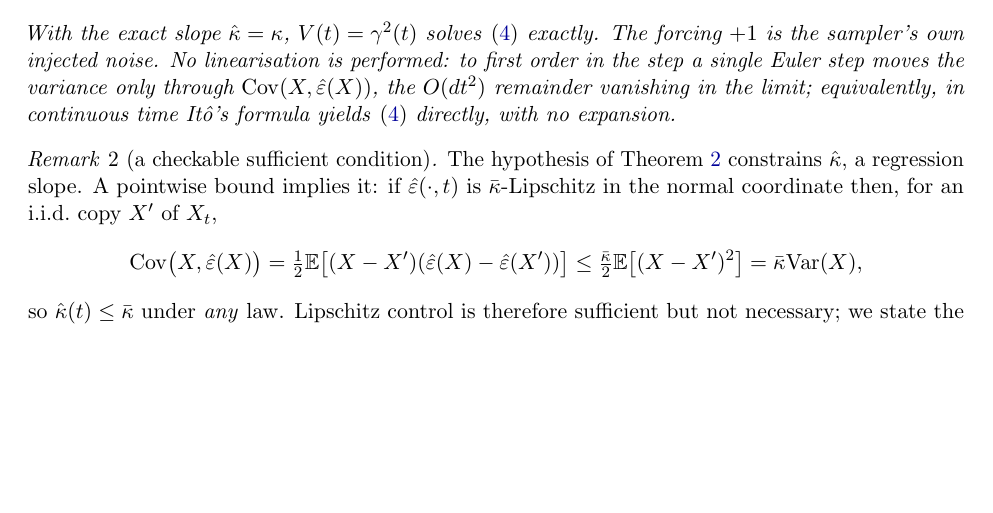
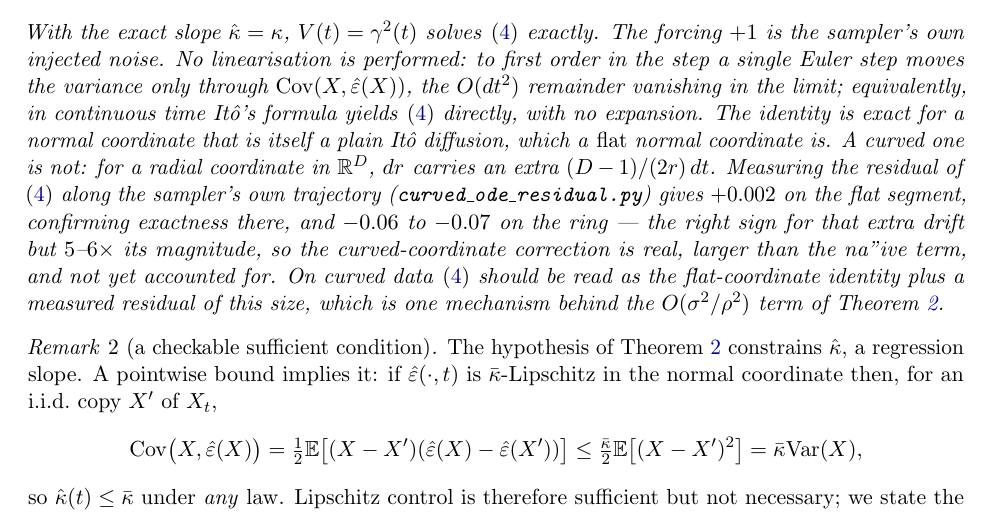
Before and after one commit to Naman84789/model-collapse-manifolds, a LaTeX paper (paper/main.tex): part of page 7 of 26, cut so that both start at the same text, the shorter picture padded with empty space. Compiled offline with pdfLaTeX.

Commit message:
The variance ODE is exact on flat normal coordinates, not on curved ones
Measured the residual of the variance ODE along the sampler own trajectory.
Flat segment: +0.002, i.e. zero, confirming Lemma 1 is an identity there, as
Ito gives. Ring: -0.062 to -0.069, a real systematic negative residual.

That is the right sign for the extra (D-1)/(2r) drift a radial coordinate
carries, but 5 to 6 times its magnitude, so the curved-coordinate correction
is larger than the naive term and is not yet accounted for. I had written that
the ODE is an identity for an arbitrary nonlinear estimator without qualifying
the coordinate; that is true for a coordinate which is itself a plain Ito
diffusion, which a flat normal coordinate is and a radial one is not.

On curved data the ODE should be read as the flat-coordinate identity plus a
measured residual of this size, which is one mechanism behind the
O(sigma^2/rho^2) term the theorem already carries.

```diff
--- a/paper/main.tex
+++ b/paper/main.tex
@@ -415,7 +415,17 @@ With the exact slope $\hat\kappa=\kappa$, $V(t)=\gamma^2(t)$ solves \eqref{eq:va
 exactly. The forcing $+1$ is the sampler's own injected noise. No linearisation is
 performed: to first order in the step a single Euler step moves the variance only through
 $\Cov(X,\epshat(X))$, the $O(dt^2)$ remainder vanishing in the limit; equivalently, in
-continuous time It\^o's formula yields \eqref{eq:varode} directly, with no expansion.
+continuous time It\^o's formula yields \eqref{eq:varode} directly, with no expansion. The
+identity is exact for a normal coordinate that is itself a plain It\^o diffusion, which a
+\emph{flat} normal coordinate is. A curved one is not: for a radial coordinate in $\R^D$,
+$dr$ carries an extra $(D-1)/(2r)\,dt$. Measuring the residual of \eqref{eq:varode} along
+the sampler's own trajectory (\texttt{curved\_ode\_residual.py}) gives $+0.002$ on the flat
+segment, confirming exactness there, and $-0.06$ to $-0.07$ on the ring --- the right
+sign for that extra drift but $5$--$6\times$ its magnitude, so the curved-coordinate
+correction is real, larger than the na"ive term, and not yet accounted for. On curved data
+\eqref{eq:varode} should be read as the flat-coordinate identity plus a measured residual of
+this size, which is one mechanism behind the $O(\sigsq/\rho^2)$ term of
+Theorem~\ref{thm:floor}.
 \end{lemma}
 
 \begin{remark}[a checkable sufficient condition]\label{rem:lip}
```
Also changed, not shown: paper/main.pdf, 1 other file.
